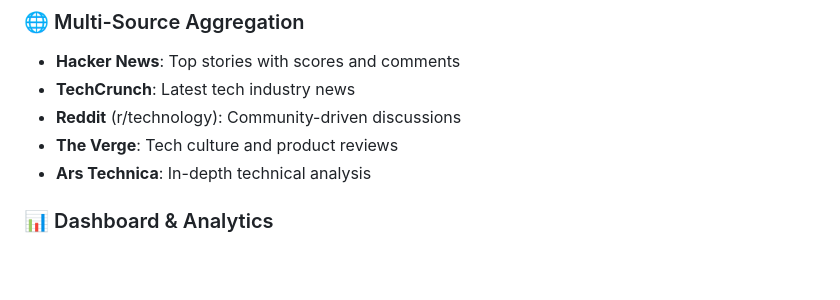
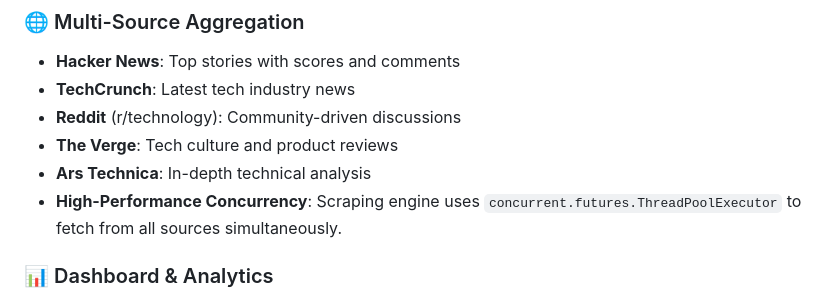
Before and after one commit to DhanushPillay/Web-scraper, a Markdown page: README.md, the part around the change. Drawn GitHub-style; blank space fills up the shorter version.

Commit message:
docs: Document highly parallel concurrent scraping engine in README

```diff
--- a/README.md
+++ b/README.md
@@ -14,6 +14,7 @@ A modern, professional web application for aggregating and viewing technology ne
 - **Reddit** (r/technology): Community-driven discussions
 - **The Verge**: Tech culture and product reviews
 - **Ars Technica**: In-depth technical analysis
+- **High-Performance Concurrency**: Scraping engine uses `concurrent.futures.ThreadPoolExecutor` to fetch from all sources simultaneously.
 
 ### 📊 Dashboard & Analytics
 - **Real-time Statistics**: Total articles, new today, saved count, top source
```
